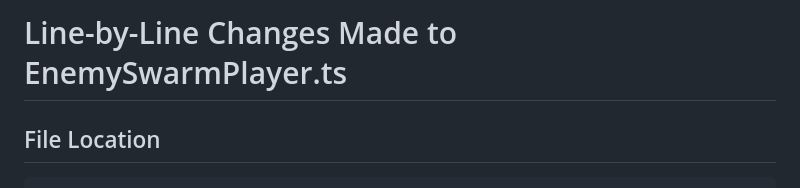
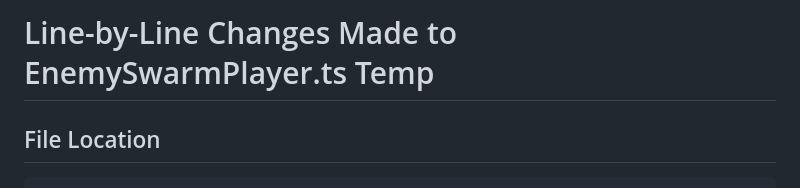
Before and after one commit to devman2010/galaxians, a Markdown page: CHANGES_DETAILED.md, the part around the change. GitHub-like rendering.

Commit message:
Update title in CHANGES_DETAILED.md

````diff
--- a/CHANGES_DETAILED.md
+++ b/CHANGES_DETAILED.md
@@ -1,4 +1,4 @@
-# Line-by-Line Changes Made to EnemySwarmPlayer.ts
+# Line-by-Line Changes Made to EnemySwarmPlayer.ts Temp
 
 ## File Location
 ```
````
